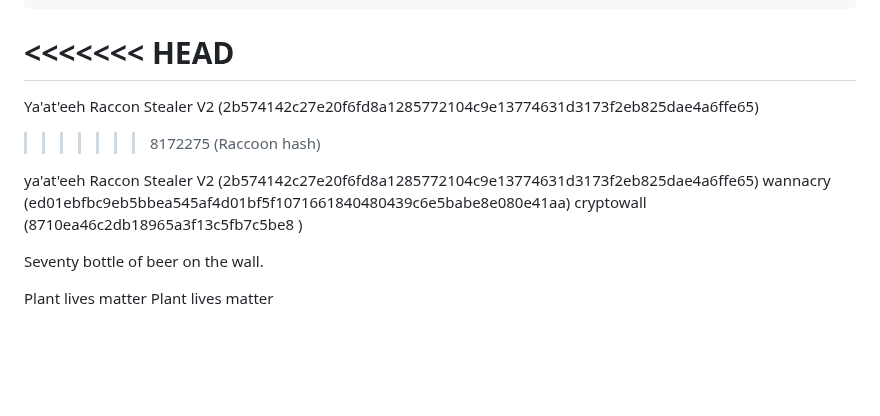
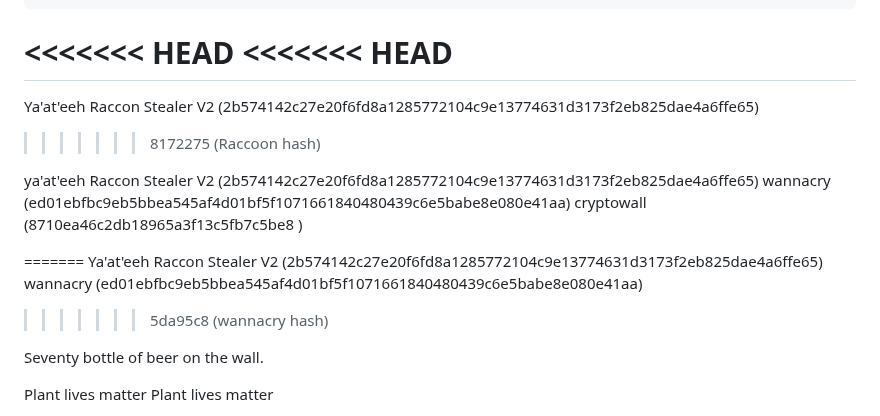
Before and after one commit to UTT-Connole/class-api-IT4200-2025-fall, a Markdown page: README.md, the part around the change. GitHub-like rendering; blank space fills up the shorter version.

Commit message:
wannacry hash

```diff
--- a/README.md
+++ b/README.md
@@ -168,6 +168,7 @@ hi
               ██████
 
 <<<<<<< HEAD
+<<<<<<< HEAD
 =======
 Ya'at'eeh
 Raccon Stealer V2 (2b574142c27e20f6fd8a1285772104c9e13774631d3173f2eb825dae4a6ffe65)
@@ -178,6 +179,11 @@ Raccon Stealer V2 (2b574142c27e20f6fd8a1285772104c9e13774631d3173f2eb825dae4a6ff
 wannacry (ed01ebfbc9eb5bbea545af4d01bf5f1071661840480439c6e5babe8e080e41aa)
 cryptowall (8710ea46c2db18965a3f13c5fb7c5be8 )
 
+=======
+Ya'at'eeh
+Raccon Stealer V2 (2b574142c27e20f6fd8a1285772104c9e13774631d3173f2eb825dae4a6ffe65)
+wannacry (ed01ebfbc9eb5bbea545af4d01bf5f1071661840480439c6e5babe8e080e41aa)
+>>>>>>> 5da95c8 (wannacry hash)
 
 Seventy bottle of beer on the wall.
 
```
